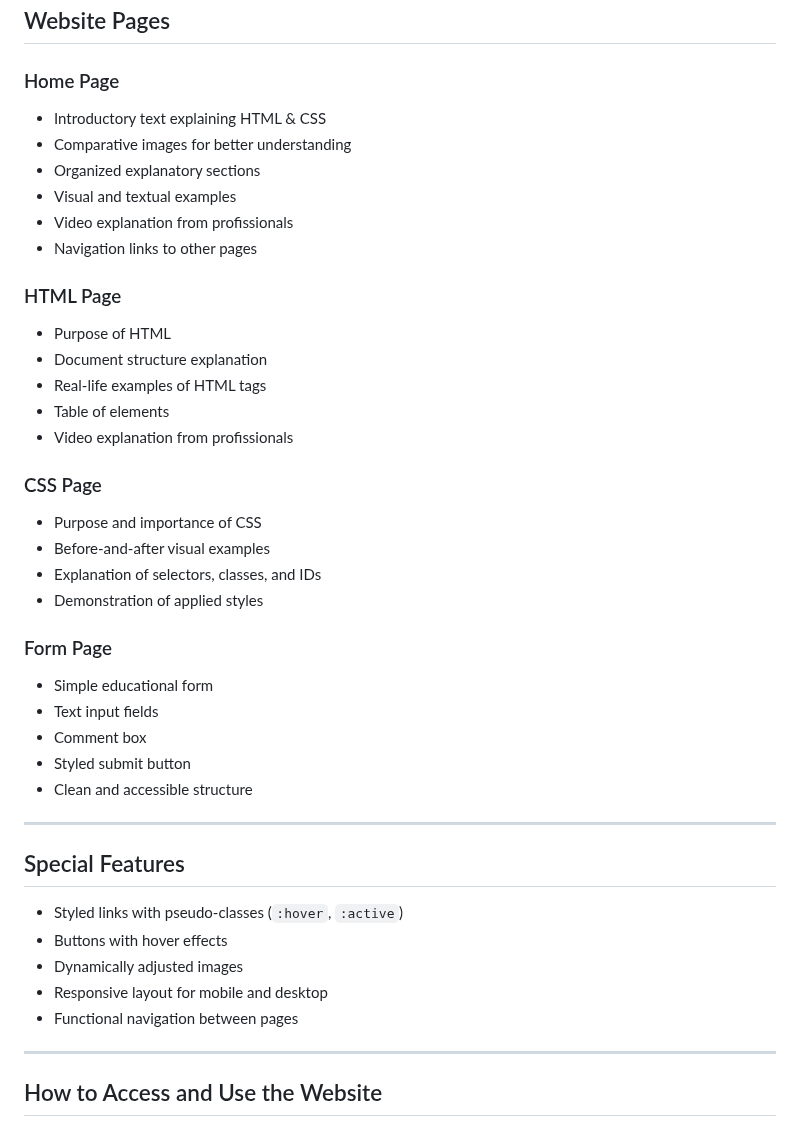
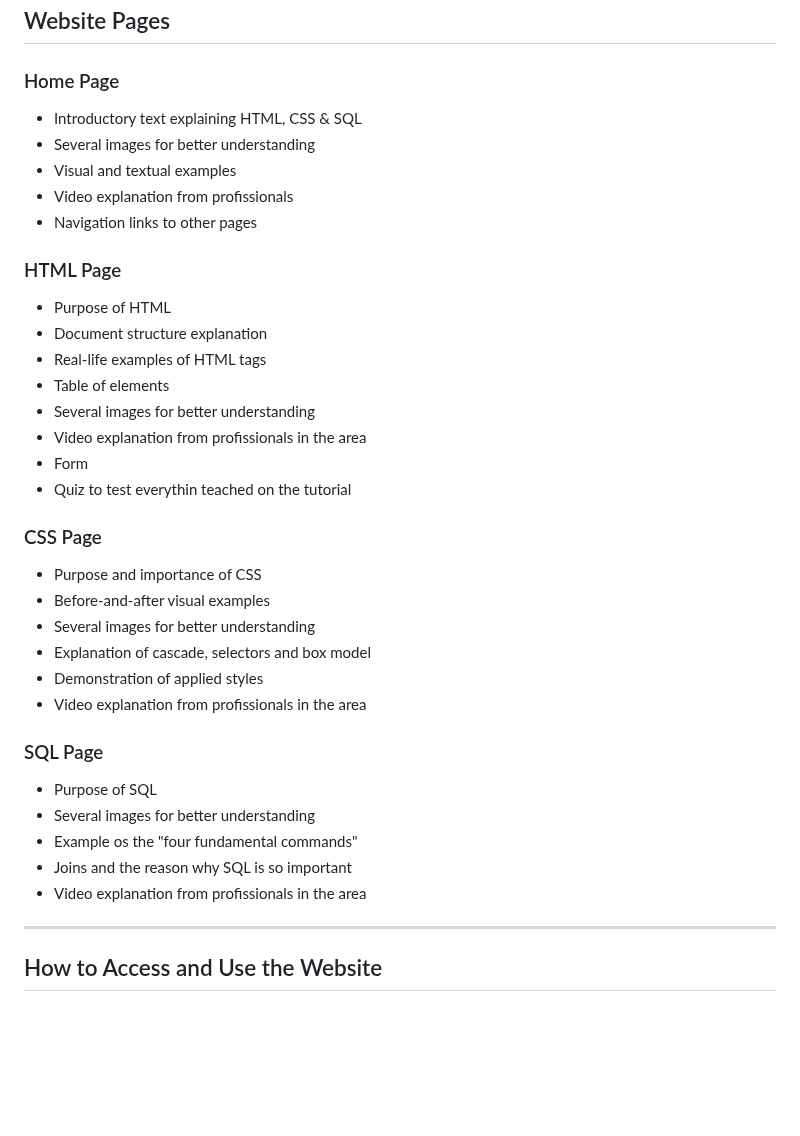
Before and after one commit to guilhermevarolli-collab/SQL-CSS-and-HTML-Tutorials, a Markdown page: README.md, the part around one of its changes. Rendered like a GitHub page; blank space fills up the shorter version.

```diff
--- a/README.md
+++ b/README.md
@@ -63,9 +63,8 @@ During the project, I practiced:
 
 ### Home Page
 
-- Introductory text explaining HTML & CSS
-- Comparative images for better understanding
-- Organized explanatory sections
+- Introductory text explaining HTML, CSS & SQL
+- Several images for better understanding
 - Visual and textual examples
 - Video explanation from profissionals
 - Navigation links to other pages
@@ -76,32 +75,27 @@ During the project, I practiced:
 - Document structure explanation
 - Real-life examples of HTML tags
 - Table of elements
-- Video explanation from profissionals
+- Several images for better understanding
+- Video explanation from profissionals in the area
+- Form
+- Quiz to test everythin teached on the tutorial
 
 ### CSS Page
 
 - Purpose and importance of CSS
 - Before-and-after visual examples
-- Explanation of selectors, classes, and IDs
+- Several images for better understanding
+- Explanation of cascade, selectors and box model
 - Demonstration of applied styles
+- Video explanation from profissionals in the area
 
-### Form Page
+### SQL Page
 
-- Simple educational form
-- Text input fields
-- Comment box
-- Styled submit button
-- Clean and accessible structure
-
----
-
-## Special Features
-
-- Styled links with pseudo-classes (`:hover`, `:active`)
-- Buttons with hover effects
-- Dynamically adjusted images
-- Responsive layout for mobile and desktop
-- Functional navigation between pages
+- Purpose of SQL
+- Several images for better understanding
+- Example os the "four fundamental commands"
+- Joins and the reason why SQL is so important
+- Video explanation from profissionals in the area
 
 ---
 
```
Also changed, not shown: other parts of README.md (+27 -6 lines).
